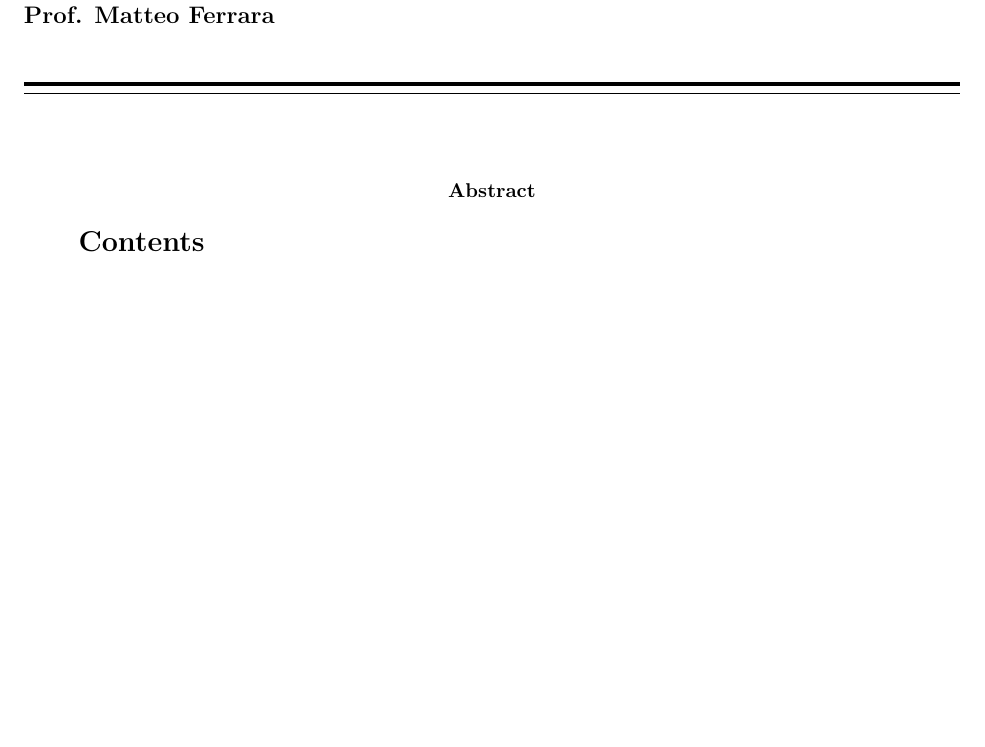
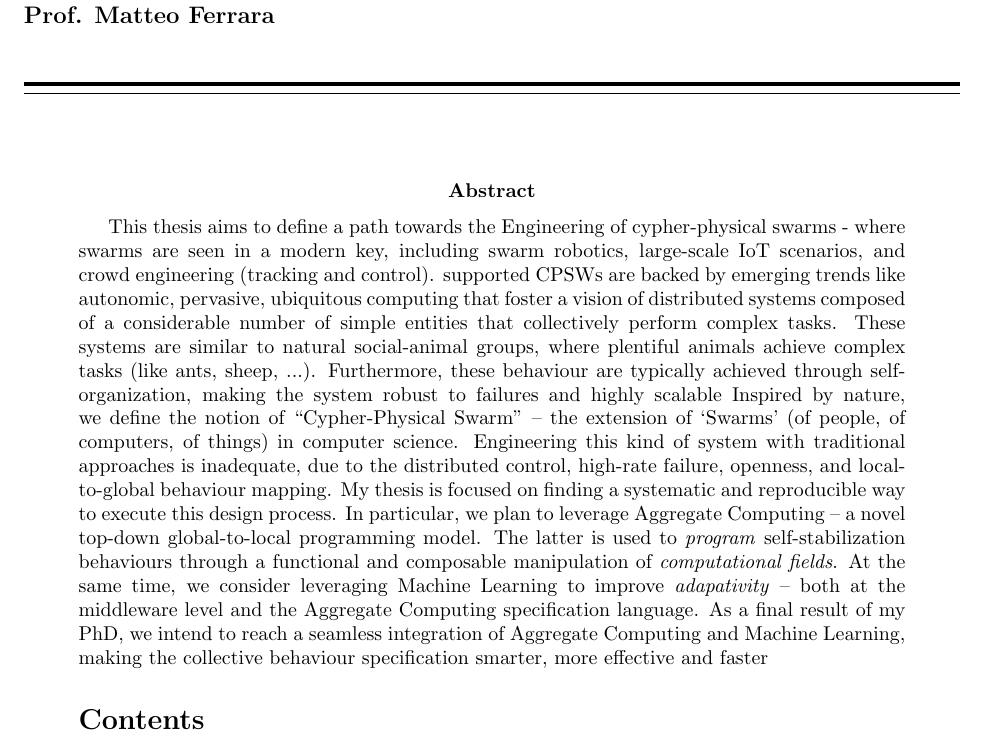
Before and after one commit to cric96/phd-thesis-proposal, a LaTeX document (proposal.tex): part of page 1 of 3, cut so that both start at the same text, the shorter picture padded with empty space. Compiled offline with pdfLaTeX.

Commit message:
abstract draft

```diff
--- a/proposal.tex
+++ b/proposal.tex
@@ -62,8 +62,27 @@ Prof. Matteo Ferrara}
 	#1
 	}}
 \abstract{
-
-}
+This thesis aims to define a path towards the Engineering of cypher-physical swarms - where swarms are seen in a  modern key,  including swarm robotics,  large-scale  IoT scenarios,  and crowd engineering  (tracking and control).
+supported
+%
+CPSWs are backed by emerging trends like autonomic, pervasive, ubiquitous computing that foster a vision of distributed systems composed of a considerable number of simple entities that collectively perform complex tasks.
+%
+These systems are similar to natural social-animal groups, where plentiful animals achieve complex tasks (like ants, sheep, ...).
+%
+Furthermore, these behaviour are typically achieved through self-organization, making the system robust to failures and highly scalable
+%
+Inspired by nature, we define the notion of ``Cypher-Physical Swarm'' -- the extension of `Swarms' (of people, of computers, of things) in computer science.
+Engineering this kind of system with traditional approaches is inadequate,
+due to the distributed control, high-rate failure, openness, and local-to-global behaviour mapping.
+%
+My thesis is focused on finding a systematic and reproducible way to execute this design process.
+In particular, we plan to leverage Aggregate Computing -- a novel top-down global-to-local programming model.
+The latter is used to \emph{program} self-stabilization behaviours through a functional and composable
+manipulation of \emph{computational fields}.
+%
+At the same time, we consider leveraging Machine Learning to improve \emph{adapativity} -- both at the middleware level and the Aggregate Computing specification language.
+%
+As a final result of my PhD, we intend to reach a seamless integration of Aggregate Computing and Machine Learning, making the collective behaviour specification smarter, more effective and faster}
 
 \tableofcontents
 \section{Introduction}
```
Also changed, not shown: 1 other file.
